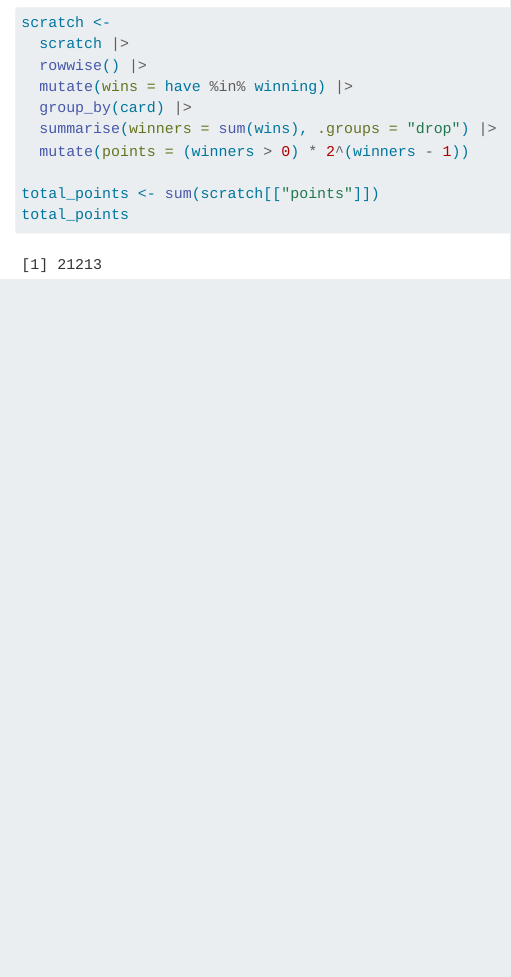
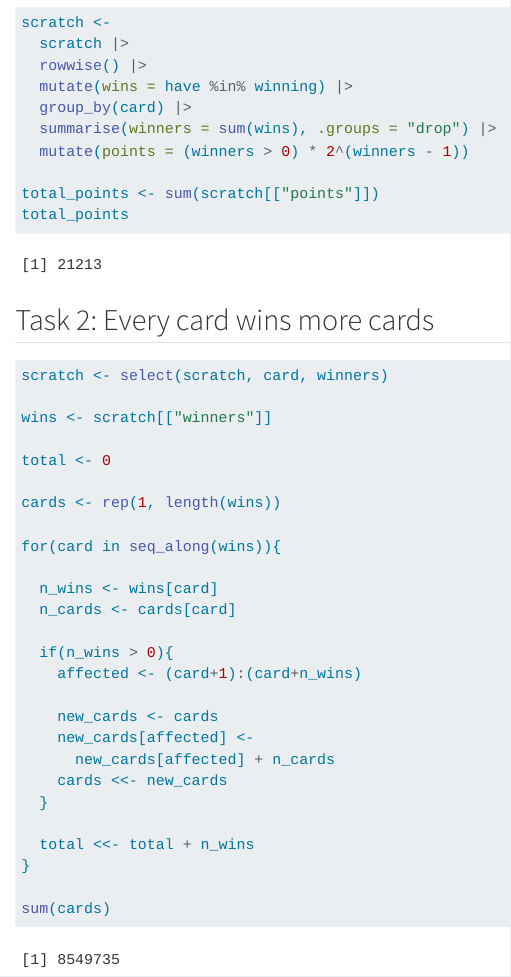
Before and after one commit to dave-lovell/advent-of-code, a Quarto document (R/day-4.qmd): the page in a window 1100 px wide, from 1650 px down. Rendered offline with R 4.5, knitr and Pandoc in place of Quarto, with nearby package versions.

Commit message:
roaring success2

````diff
--- a/R/day-4.qmd
+++ b/R/day-4.qmd
@@ -65,3 +65,34 @@ scratch <-
 total_points <- sum(scratch[["points"]])
 total_points
 ```
+
+## Task 2: Every card wins more cards
+
+```{r simplify}
+scratch <- select(scratch, card, winners)
+
+wins <- scratch[["winners"]]
+
+total <- 0
+
+cards <- rep(1, length(wins))
+
+for(card in seq_along(wins)){
+
+  n_wins <- wins[card]
+  n_cards <- cards[card]
+
+  if(n_wins > 0){
+    affected <- (card+1):(card+n_wins)
+
+    new_cards <- cards
+    new_cards[affected] <-
+      new_cards[affected] + n_cards
+    cards <<- new_cards
+  }
+
+  total <<- total + n_wins
+}
+
+sum(cards)
+```
````
